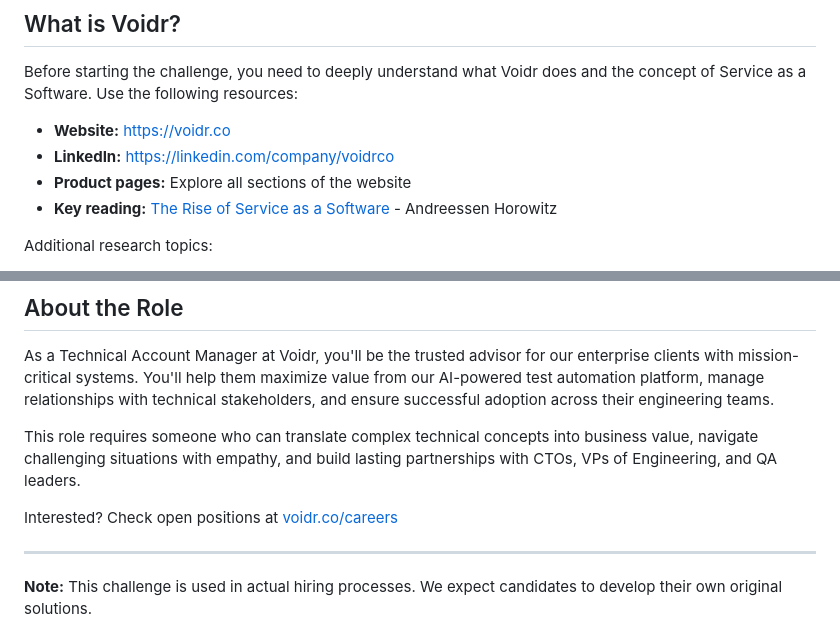
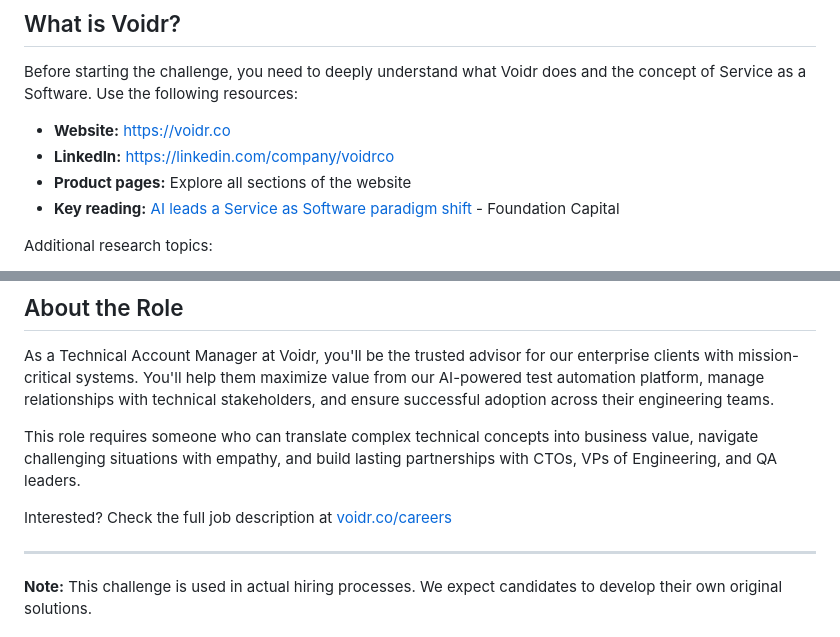
Before and after one commit to voidrco/technical-challenges, a Markdown page: technical-account-manager/README.md, 2 parts joined by grey strips. GitHub-like rendering.

Commit message:
fix: links

```diff
--- a/technical-account-manager/README.md
+++ b/technical-account-manager/README.md
@@ -25,7 +25,7 @@ Before starting the challenge, you need to deeply understand what Voidr does and
 - **Website:** https://voidr.co
 - **LinkedIn:** https://linkedin.com/company/voidrco
 - **Product pages:** Explore all sections of the website
-- **Key reading:** [The Rise of Service as a Software](https://a16z.com/service-as-software/) - Andreessen Horowitz
+- **Key reading:** [AI leads a Service as Software paradigm shift](https://foundationcapital.com/ai-service-as-software/) - Foundation Capital
 
 Additional research topics:
 - AI-first companies and vertical SaaS
@@ -207,7 +207,7 @@ As a Technical Account Manager at Voidr, you'll be the trusted advisor for our e
 
 This role requires someone who can translate complex technical concepts into business value, navigate challenging situations with empathy, and build lasting partnerships with CTOs, VPs of Engineering, and QA leaders.
 
-Interested? Check open positions at [voidr.co/careers](https://voidr.co)
+Interested? Check the full job description at [voidr.co/careers](https://voidr.co/pt-br/empresa/carreiras/tam-mid)
 
 ---
 
```
